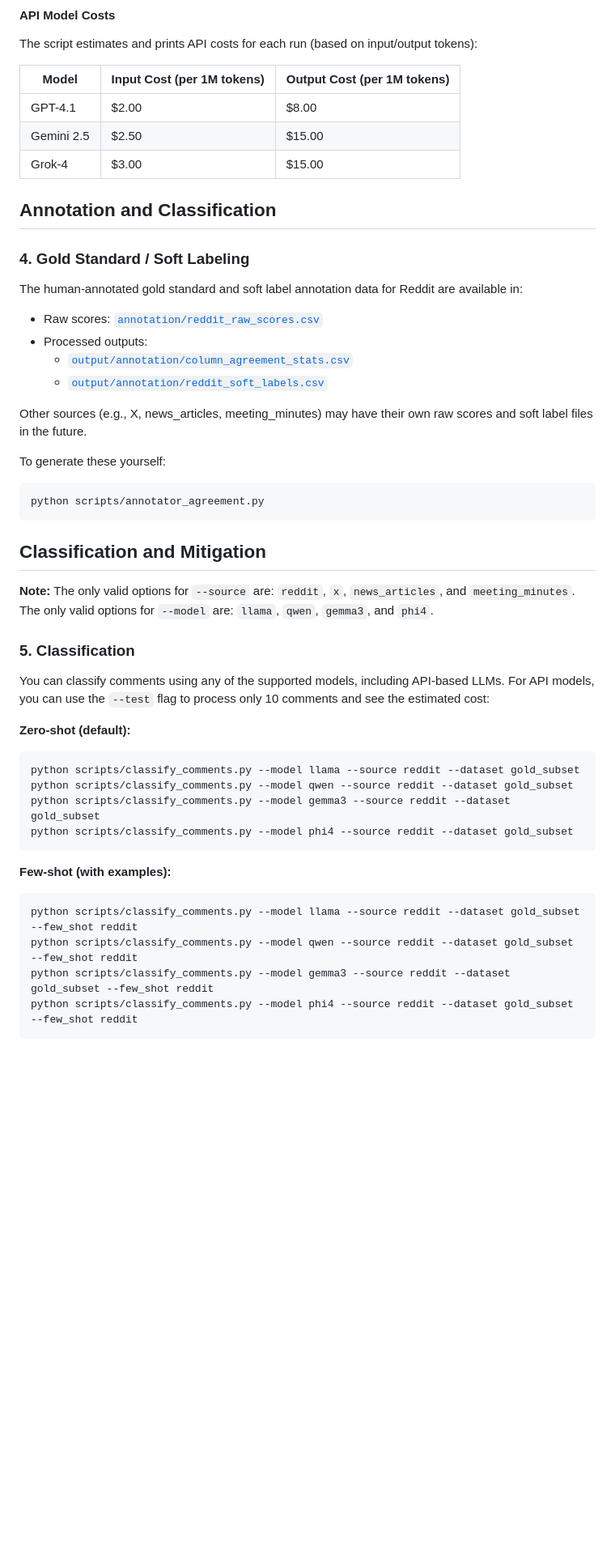
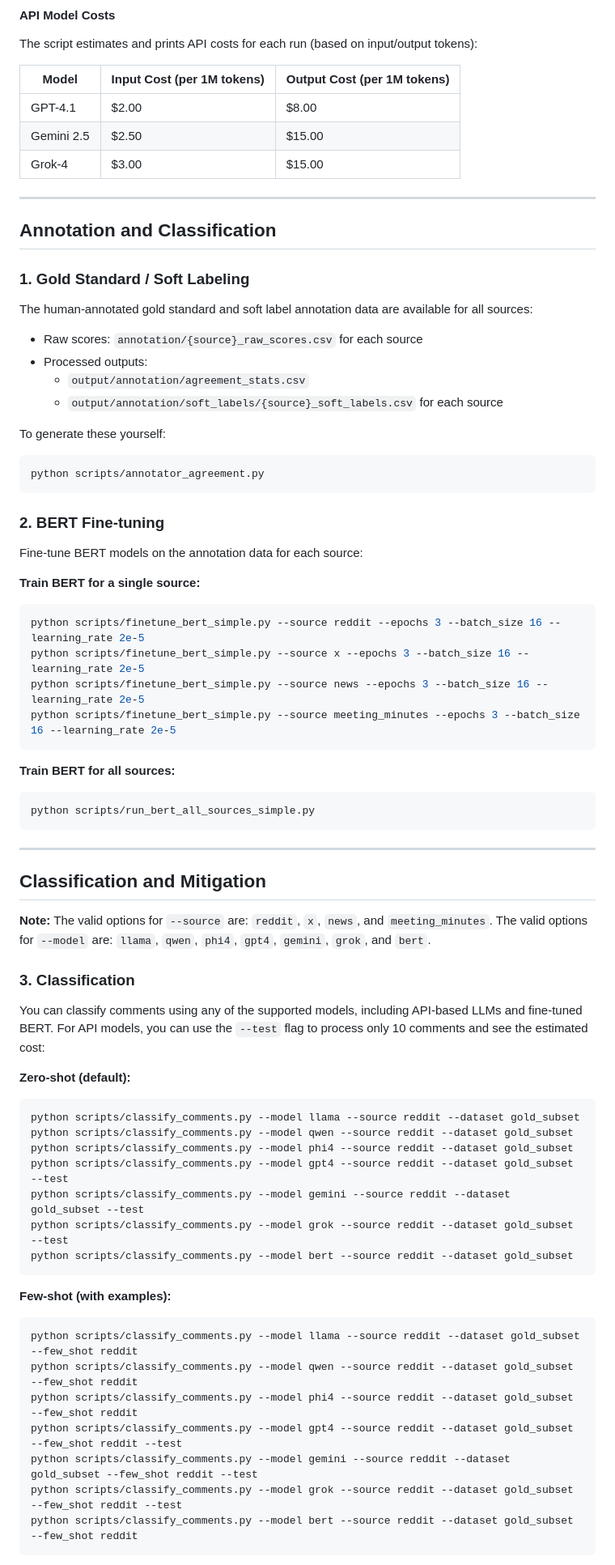
Before and after one commit to Homelessness-Project/Multimodal-PEH-Classification, a Markdown page: README.md, the part around one of its changes. Shown at 81% size. Drawn GitHub-style; blank space fills up the shorter version.

````diff
--- a/README.md
+++ b/README.md
@@ -106,41 +107,65 @@ The script estimates and prints API costs for each run (based on input/output to
 | Gemini 2.5   | $2.50                      | $15.00                      |
 | Grok-4       | $3.00                      | $15.00                      |
 
+---
+
 ## Annotation and Classification
 
-### 4. Gold Standard / Soft Labeling
-The human-annotated gold standard and soft label annotation data for Reddit are available in:
-- Raw scores: [`annotation/reddit_raw_scores.csv`](annotation/reddit_raw_scores.csv)
+### 1. Gold Standard / Soft Labeling
+The human-annotated gold standard and soft label annotation data are available for all sources:
+- Raw scores: `annotation/{source}_raw_scores.csv` for each source
 - Processed outputs:
-  - [`output/annotation/column_agreement_stats.csv`](output/annotation/column_agreement_stats.csv)
-  - [`output/annotation/reddit_soft_labels.csv`](output/annotation/reddit_soft_labels.csv)
-
-Other sources (e.g., X, news_articles, meeting_minutes) may have their own raw scores and soft label files in the future.
+  - `output/annotation/agreement_stats.csv`
+  - `output/annotation/soft_labels/{source}_soft_labels.csv` for each source
 
 To generate these yourself:
 ```bash
 python scripts/annotator_agreement.py
 ```
 
+### 2. BERT Fine-tuning
+Fine-tune BERT models on the annotation data for each source:
+
+**Train BERT for a single source:**
+```bash
+python scripts/finetune_bert_simple.py --source reddit --epochs 3 --batch_size 16 --learning_rate 2e-5
+python scripts/finetune_bert_simple.py --source x --epochs 3 --batch_size 16 --learning_rate 2e-5
+python scripts/finetune_bert_simple.py --source news --epochs 3 --batch_size 16 --learning_rate 2e-5
+python scripts/finetune_bert_simple.py --source meeting_minutes --epochs 3 --batch_size 16 --learning_rate 2e-5
+```
+
+**Train BERT for all sources:**
+```bash
+python scripts/run_bert_all_sources_simple.py
+```
+
+---
+
 ## Classification and Mitigation
 
-**Note:** The only valid options for `--source` are: `reddit`, `x`, `news_articles`, and `meeting_minutes`. The only valid options for `--model` are: `llama`, `qwen`, `gemma3`, and `phi4`.
+**Note:** The valid options for `--source` are: `reddit`, `x`, `news`, and `meeting_minutes`. The valid options for `--model` are: `llama`, `qwen`, `phi4`, `gpt4`, `gemini`, `grok`, and `bert`.
 
-### 5. Classification
-You can classify comments using any of the supported models, including API-based LLMs. For API models, you can use the `--test` flag to process only 10 comments and see the estimated cost:
+### 3. Classification
+You can classify comments using any of the supported models, including API-based LLMs and fine-tuned BERT. For API models, you can use the `--test` flag to process only 10 comments and see the estimated cost:
 
 **Zero-shot (default):**
 ```bash
 python scripts/classify_comments.py --model llama --source reddit --dataset gold_subset
 python scripts/classify_comments.py --model qwen --source reddit --dataset gold_subset
-python scripts/classify_comments.py --model gemma3 --source reddit --dataset gold_subset
 python scripts/classify_comments.py --model phi4 --source reddit --dataset gold_subset
+python scripts/classify_comments.py --model gpt4 --source reddit --dataset gold_subset --test
+python scripts/classify_comments.py --model gemini --source reddit --dataset gold_subset --test
+python scripts/classify_comments.py --model grok --source reddit --dataset gold_subset --test
+python scripts/classify_comments.py --model bert --source reddit --dataset gold_subset
 ```
 
 **Few-shot (with examples):**
 ```bash
 python scripts/classify_comments.py --model llama --source reddit --dataset gold_subset --few_shot reddit
 python scripts/classify_comments.py --model qwen --source reddit --dataset gold_subset --few_shot reddit
-python scripts/classify_comments.py --model gemma3 --source reddit --dataset gold_subset --few_shot reddit
 python scripts/classify_comments.py --model phi4 --source reddit --dataset gold_subset --few_shot reddit
+python scripts/classify_comments.py --model gpt4 --source reddit --dataset gold_subset --few_shot reddit --test
+python scripts/classify_comments.py --model gemini --source reddit --dataset gold_subset --few_shot reddit --test
+python scripts/classify_comments.py --model grok --source reddit --dataset gold_subset --few_shot reddit --test
+python scripts/classify_comments.py --model bert --source reddit --dataset gold_subset --few_shot reddit
 ```
````
Also changed, not shown: other parts of README.md (+138 -44 lines).
